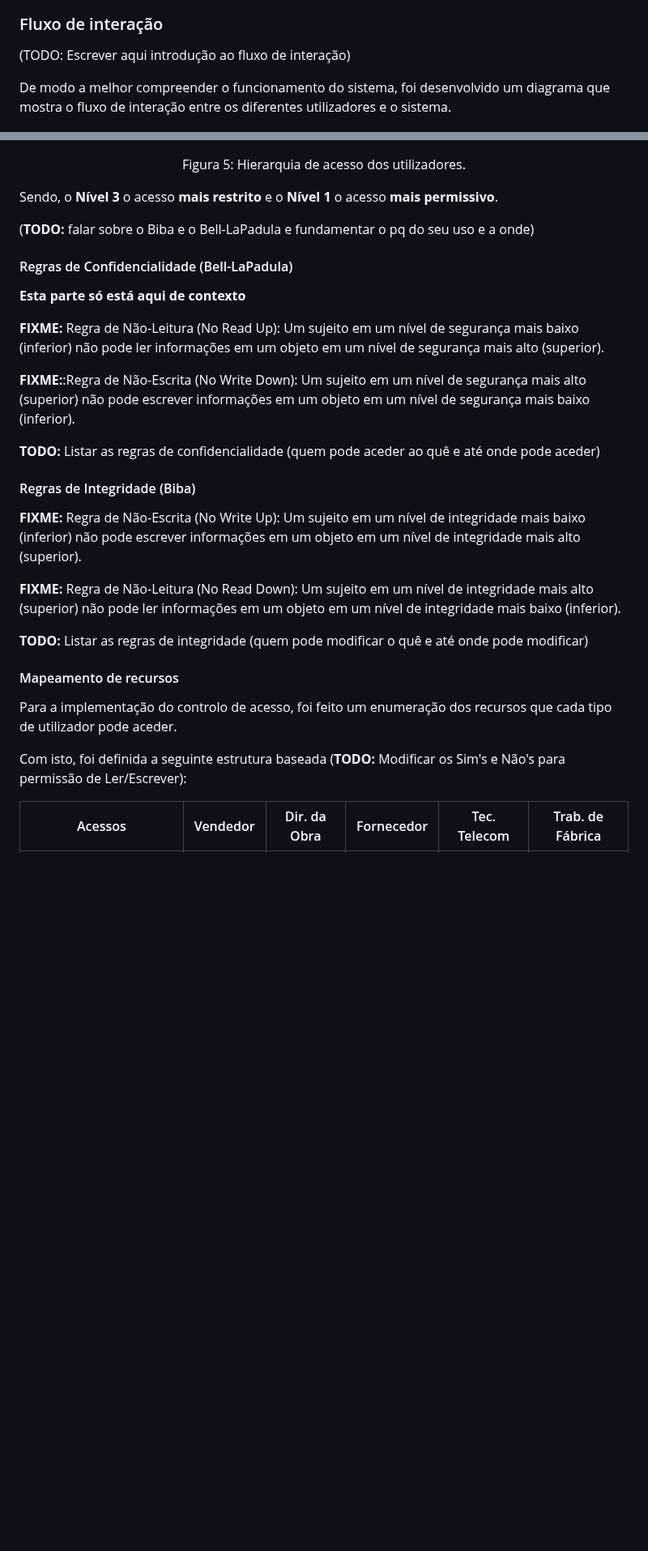
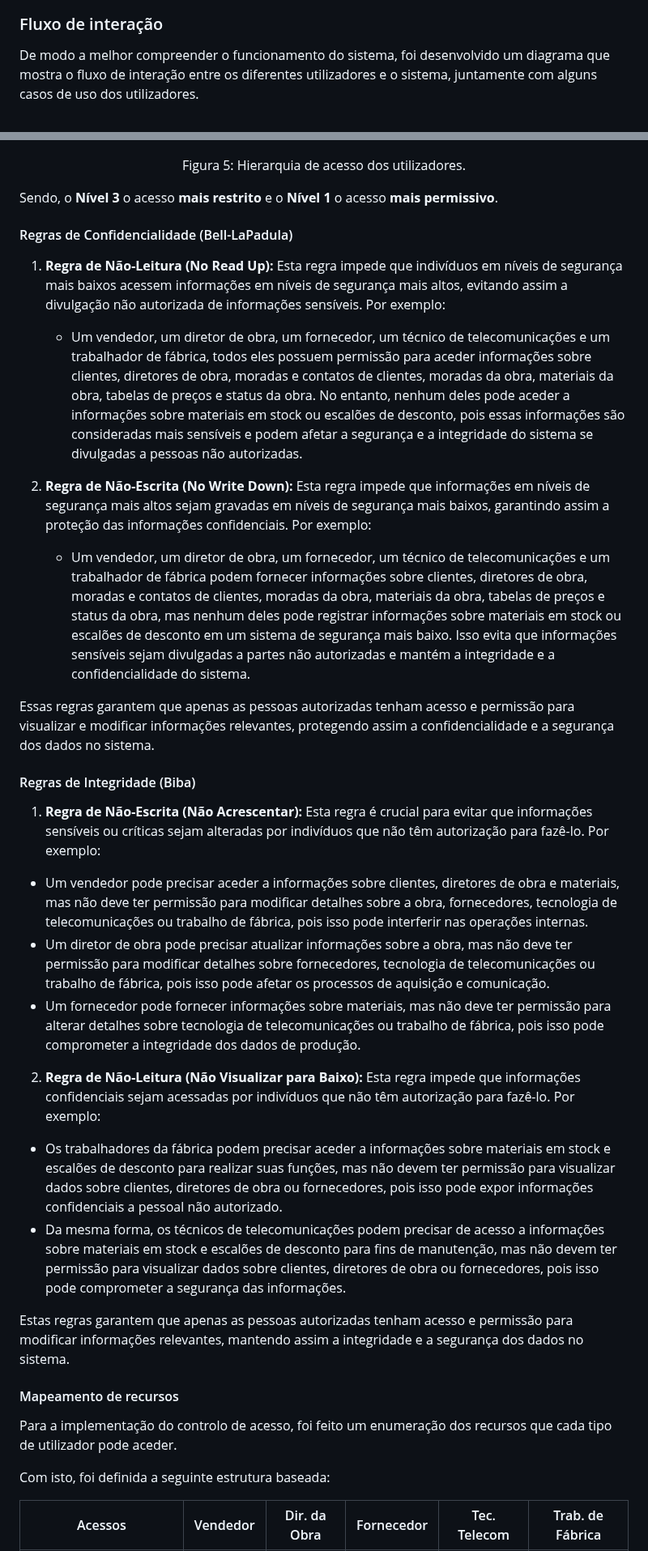
Before and after one commit to NiMouh/IdP_CRM, a Markdown page: README.md, 2 parts joined by grey strips. Shown at 81% size. Drawn GitHub-style; blank space fills up the shorter version.

```diff
--- a/README.md
+++ b/README.md
@@ -43,9 +43,7 @@ No sistema descrito, temos as seguintes entidades:
 
 ### Fluxo de interação
 
-(TODO: Escrever aqui introdução ao fluxo de interação)
-
-De modo a melhor compreender o funcionamento do sistema, foi desenvolvido um diagrama que mostra o fluxo de interação entre os diferentes utilizadores e o sistema.
+De modo a melhor compreender o funcionamento do sistema, foi desenvolvido um diagrama que mostra o fluxo de interação entre os diferentes utilizadores e o sistema, juntamente com alguns casos de uso dos utilizadores.
 
 <p align="center">
   <img src="Diagrama_CRM_IAA.png" alt="Diagrama Sequencial CRM" width="800"/>
@@ -96,31 +94,38 @@ Com base nas funções desempenhadas pelos utilizadores do sistema e sensibilida
 
 Sendo, o **Nível 3** o acesso **mais restrito** e o **Nível 1** o acesso **mais permissivo**.
 
-(**TODO:** falar sobre o Biba e o Bell-LaPadula e fundamentar o pq do seu uso e a onde)
-
 #### Regras de Confidencialidade (Bell-LaPadula)
 
-**Esta parte só está aqui de contexto**
+1. **Regra de Não-Leitura (No Read Up):**
+   Esta regra impede que indivíduos em níveis de segurança mais baixos acessem informações em níveis de segurança mais altos, evitando assim a divulgação não autorizada de informações sensíveis. Por exemplo:
+   - Um vendedor, um diretor de obra, um fornecedor, um técnico de telecomunicações e um trabalhador de fábrica, todos eles possuem permissão para aceder informações sobre clientes, diretores de obra, moradas e contatos de clientes, moradas da obra, materiais da obra, tabelas de preços e status da obra. No entanto, nenhum deles pode aceder a informações sobre materiais em stock ou escalões de desconto, pois essas informações são consideradas mais sensíveis e podem afetar a segurança e a integridade do sistema se divulgadas a pessoas não autorizadas.
 
-**FIXME:** Regra de Não-Leitura (No Read Up): Um sujeito em um nível de segurança mais baixo (inferior) não pode ler informações em um objeto em um nível de segurança mais alto (superior).
+2. **Regra de Não-Escrita (No Write Down):**
+   Esta regra impede que informações em níveis de segurança mais altos sejam gravadas em níveis de segurança mais baixos, garantindo assim a proteção das informações confidenciais. Por exemplo:
+   - Um vendedor, um diretor de obra, um fornecedor, um técnico de telecomunicações e um trabalhador de fábrica podem fornecer informações sobre clientes, diretores de obra, moradas e contatos de clientes, moradas da obra, materiais da obra, tabelas de preços e status da obra, mas nenhum deles pode registrar informações sobre materiais em stock ou escalões de desconto em um sistema de segurança mais baixo. Isso evita que informações sensíveis sejam divulgadas a partes não autorizadas e mantém a integridade e a confidencialidade do sistema.
 
-**FIXME:**:Regra de Não-Escrita (No Write Down): Um sujeito em um nível de segurança mais alto (superior) não pode escrever informações em um objeto em um nível de segurança mais baixo (inferior).
-
-**TODO:** Listar as regras de confidencialidade (quem pode aceder ao quê e até onde pode aceder)
+Essas regras garantem que apenas as pessoas autorizadas tenham acesso e permissão para visualizar e modificar informações relevantes, protegendo assim a confidencialidade e a segurança dos dados no sistema.
 
 #### Regras de Integridade (Biba)
 
-**FIXME:** Regra de Não-Escrita (No Write Up): Um sujeito em um nível de integridade mais baixo (inferior) não pode escrever informações em um objeto em um nível de integridade mais alto (superior).
+1. **Regra de Não-Escrita (Não Acrescentar):**
+Esta regra é crucial para evitar que informações sensíveis ou críticas sejam alteradas por indivíduos que não têm autorização para fazê-lo. Por exemplo:
+- Um vendedor pode precisar aceder a informações sobre clientes, diretores de obra e materiais, mas não deve ter permissão para modificar detalhes sobre a obra, fornecedores, tecnologia de telecomunicações ou trabalho de fábrica, pois isso pode interferir nas operações internas.
+- Um diretor de obra pode precisar atualizar informações sobre a obra, mas não deve ter permissão para modificar detalhes sobre fornecedores, tecnologia de telecomunicações ou trabalho de fábrica, pois isso pode afetar os processos de aquisição e comunicação.
+- Um fornecedor pode fornecer informações sobre materiais, mas não deve ter permissão para alterar detalhes sobre tecnologia de telecomunicações ou trabalho de fábrica, pois isso pode comprometer a integridade dos dados de produção.
 
-**FIXME:** Regra de Não-Leitura (No Read Down): Um sujeito em um nível de integridade mais alto (superior) não pode ler informações em um objeto em um nível de integridade mais baixo (inferior).
+2. **Regra de Não-Leitura (Não Visualizar para Baixo):**
+Esta regra impede que informações confidenciais sejam acessadas por indivíduos que não têm autorização para fazê-lo. Por exemplo:
+- Os trabalhadores da fábrica podem precisar aceder a informações sobre materiais em stock e escalões de desconto para realizar suas funções, mas não devem ter permissão para visualizar dados sobre clientes, diretores de obra ou fornecedores, pois isso pode expor informações confidenciais a pessoal não autorizado.
+- Da mesma forma, os técnicos de telecomunicações podem precisar de acesso a informações sobre materiais em stock e escalões de desconto para fins de manutenção, mas não devem ter permissão para visualizar dados sobre clientes, diretores de obra ou fornecedores, pois isso pode comprometer a segurança das informações.
 
-**TODO:** Listar as regras de integridade (quem pode modificar o quê e até onde pode modificar)
+Estas regras garantem que apenas as pessoas autorizadas tenham acesso e permissão para modificar informações relevantes, mantendo assim a integridade e a segurança dos dados no sistema.
 
 #### Mapeamento de recursos
 
 Para a implementação do controlo de acesso, foi feito um enumeração dos recursos que cada tipo de utilizador pode aceder.
 
-Com isto, foi definida a seguinte estrutura baseada (**TODO:** Modificar os Sim's e Não's para permissão de Ler/Escrever):
+Com isto, foi definida a seguinte estrutura baseada:
 
 | Acessos                         | Vendedor | Dir. da Obra | Fornecedor | Tec. Telecom | Trab. de Fábrica |
 | ------------------------------- | -------- | ------------ | ---------- | ------------ | ---------------- |
```
Also changed, not shown: other parts of README.md (+10 -1 lines).
